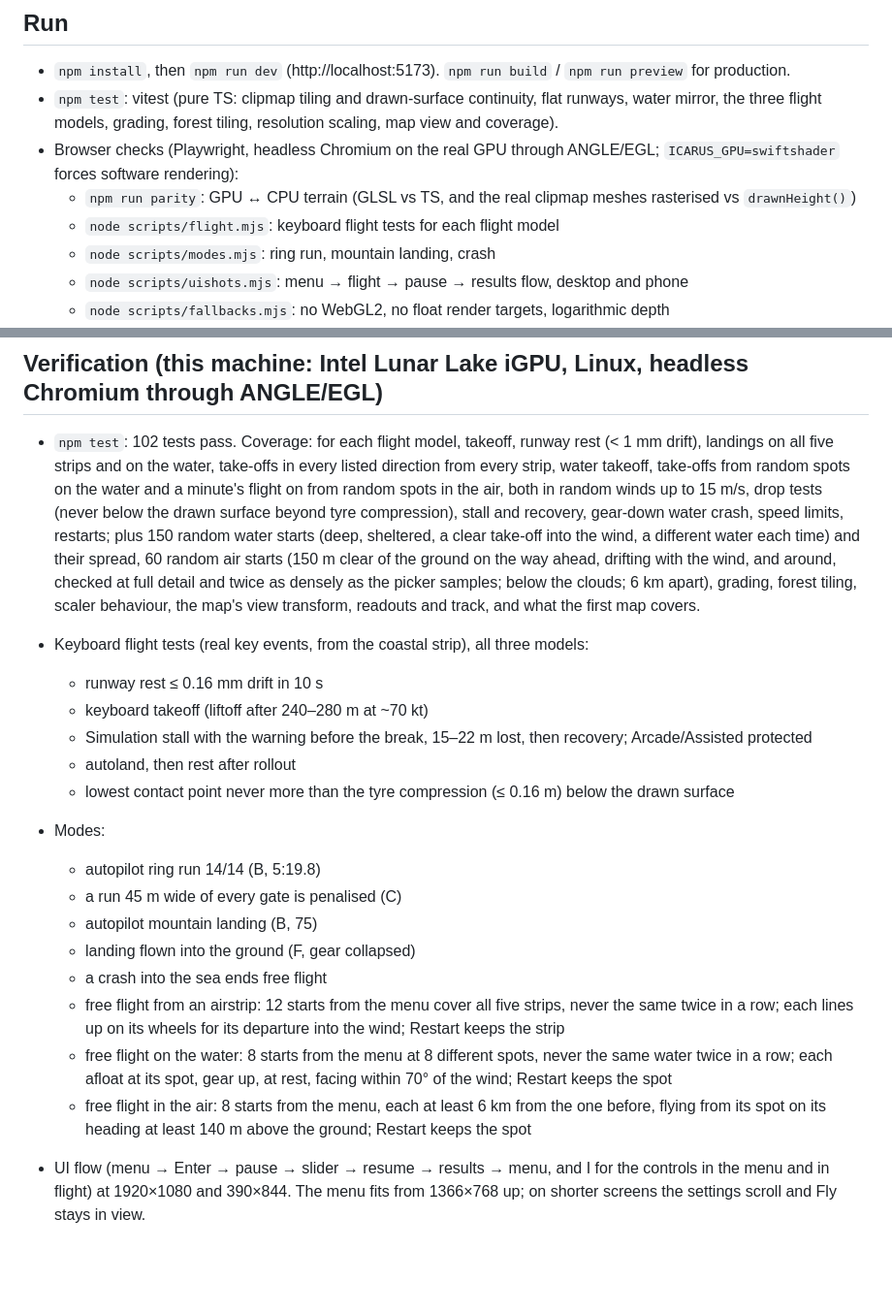
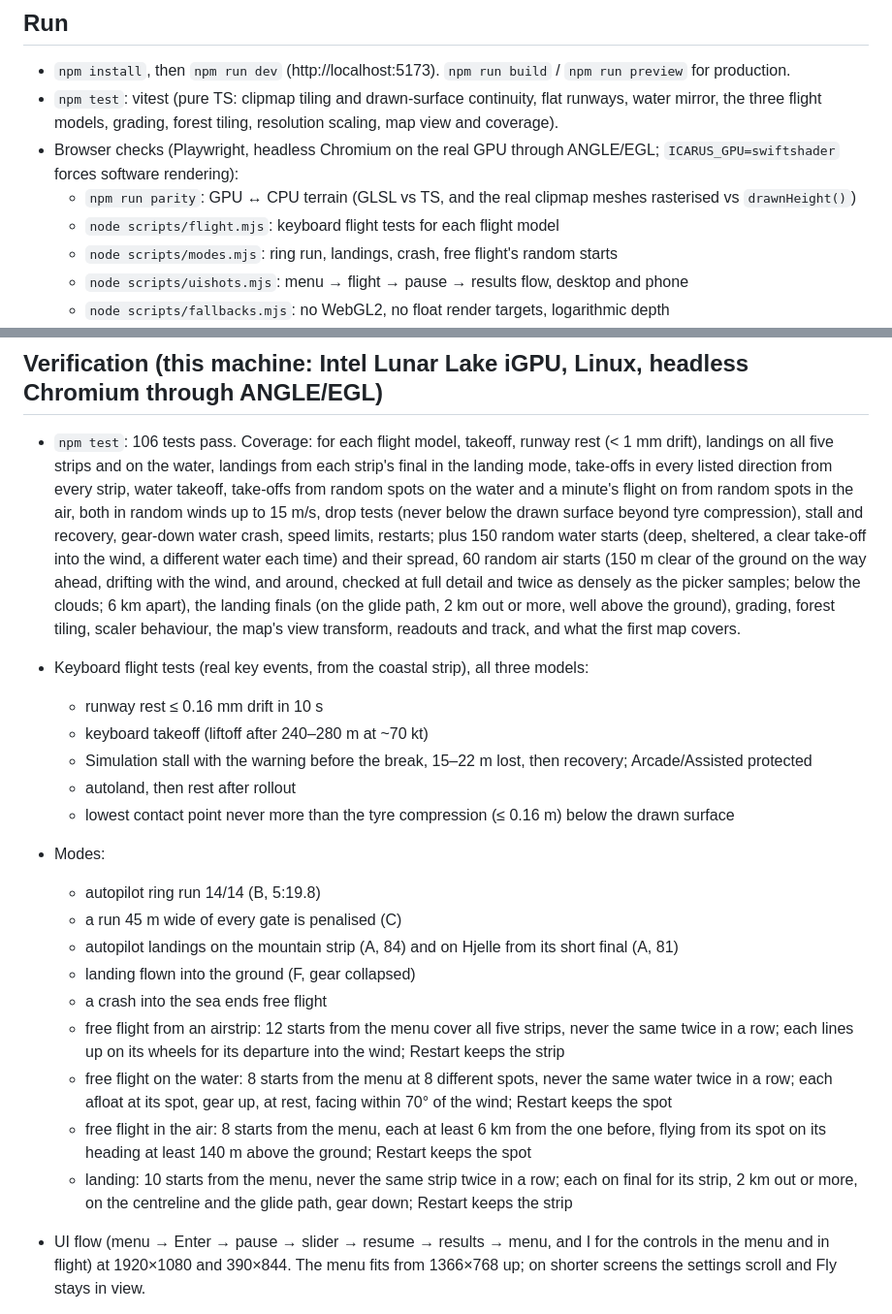
Before and after one commit to nayed/icarus, a Markdown page: NOTES.md, 2 parts joined by grey strips. Shown at 97% size. Rendered like a GitHub page; blank space fills up the shorter version.

```diff
--- a/NOTES.md
+++ b/NOTES.md
@@ -17,7 +17,7 @@ not part of this repository.
   forces software rendering):
   - `npm run parity`: GPU ↔ CPU terrain (GLSL vs TS, and the real clipmap meshes rasterised vs `drawnHeight()`)
   - `node scripts/flight.mjs`: keyboard flight tests for each flight model
-  - `node scripts/modes.mjs`: ring run, mountain landing, crash
+  - `node scripts/modes.mjs`: ring run, landings, crash, free flight's random starts
   - `node scripts/uishots.mjs`: menu → flight → pause → results flow, desktop and phone
   - `node scripts/fallbacks.mjs`: no WebGL2, no float render targets, logarithmic depth
   - `node scripts/maps.mjs`: the map image against the terrain, the HUD map heading-up (its pixels
@@ -159,16 +168,17 @@ grow on a strip, within 35 m of it or 250 m past its ends.
     It shares that panel with the list of keys: Map and Controls tabs; P opens on the map, I on the keys.
 
 ## Verification (this machine: Intel Lunar Lake iGPU, Linux, headless Chromium through ANGLE/EGL)
-- `npm test`: 102 tests pass. Coverage: for each flight model, takeoff, runway rest (< 1 mm drift),
-  landings on all five strips and on the water, take-offs in every listed direction from every strip,
-  water takeoff, take-offs from random spots on the water and a minute's flight on from random spots in
-  the air, both in random winds up to 15 m/s, drop tests (never below the drawn surface beyond tyre
-  compression), stall and recovery, gear-down water crash, speed limits, restarts; plus 150 random water
-  starts (deep, sheltered, a clear take-off into the wind, a different water each time) and their
-  spread, 60 random air starts (150 m clear of the ground on the way ahead, drifting with the wind, and
-  around, checked at full detail and twice as densely as the picker samples; below the clouds; 6 km
-  apart), grading, forest tiling, scaler behaviour, the map's view transform, readouts and track, and
-  what the first map covers.
+- `npm test`: 106 tests pass. Coverage: for each flight model, takeoff, runway rest (< 1 mm drift),
+  landings on all five strips and on the water, landings from each strip's final in the landing mode,
+  take-offs in every listed direction from every strip, water takeoff, take-offs from random spots on
+  the water and a minute's flight on from random spots in the air, both in random winds up to 15 m/s,
+  drop tests (never below the drawn surface beyond tyre compression), stall and recovery, gear-down
+  water crash, speed limits, restarts; plus 150 random water starts (deep, sheltered, a clear take-off
+  into the wind, a different water each time) and their spread, 60 random air starts (150 m clear of the
+  ground on the way ahead, drifting with the wind, and around, checked at full detail and twice as
+  densely as the picker samples; below the clouds; 6 km apart), the landing finals (on the glide path, 2
+  km out or more, well above the ground), grading, forest tiling, scaler behaviour, the map's view
+  transform, readouts and track, and what the first map covers.
 - Keyboard flight tests (real key events, from the coastal strip), all three models:
   - runway rest ≤ 0.16 mm drift in 10 s
   - keyboard takeoff (liftoff after 240–280 m at ~70 kt)
@@ -179,7 +189,7 @@ grow on a strip, within 35 m of it or 250 m past its ends.
 - Modes:
   - autopilot ring run 14/14 (B, 5:19.8)
   - a run 45 m wide of every gate is penalised (C)
-  - autopilot mountain landing (B, 75)
+  - autopilot landings on the mountain strip (A, 84) and on Hjelle from its short final (A, 81)
   - landing flown into the ground (F, gear collapsed)
   - a crash into the sea ends free flight
   - free flight from an airstrip: 12 starts from the menu cover all five strips, never the same twice
@@ -189,6 +199,8 @@ grow on a strip, within 35 m of it or 250 m past its ends.
     spot
   - free flight in the air: 8 starts from the menu, each at least 6 km from the one before, flying from
     its spot on its heading at least 140 m above the ground; Restart keeps the spot
+  - landing: 10 starts from the menu, never the same strip twice in a row; each on final for its strip,
+    2 km out or more, on the centreline and the glide path, gear down; Restart keeps the strip
 - UI flow (menu → Enter → pause → slider → resume → results → menu, and I for the controls in the menu
   and in flight) at 1920×1080 and 390×844. The menu
   fits from 1366×768 up; on shorter screens the settings scroll and Fly stays in view.
```
Also changed, not shown: other parts of NOTES.md (+18 -9 lines), CLAUDE.md (+4 -2 lines), README.md (+3 -3 lines), docs/screenshots/landing.jpg, docs/screenshots/menu.jpg, docs/screenshots/results.jpg, 13 other files.
